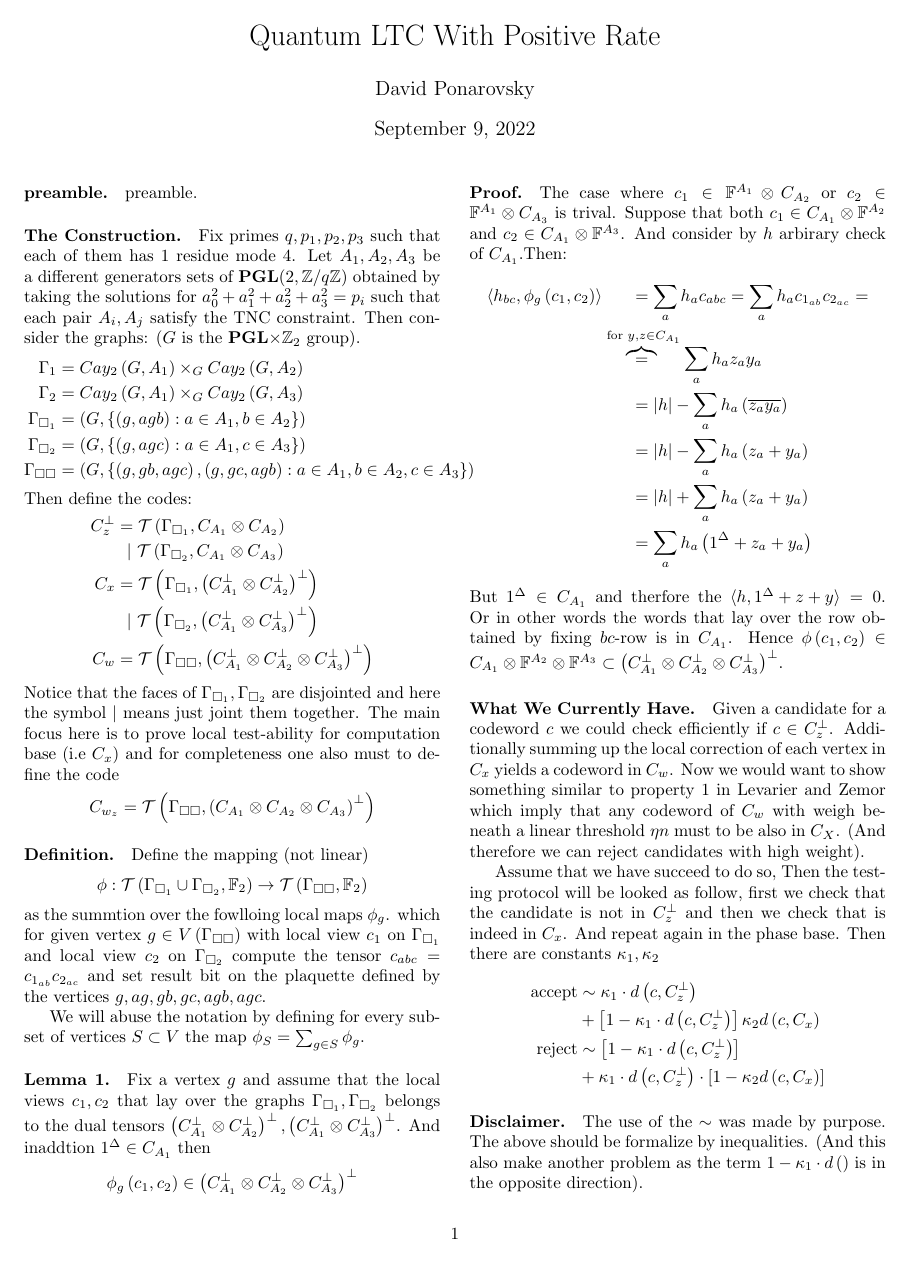
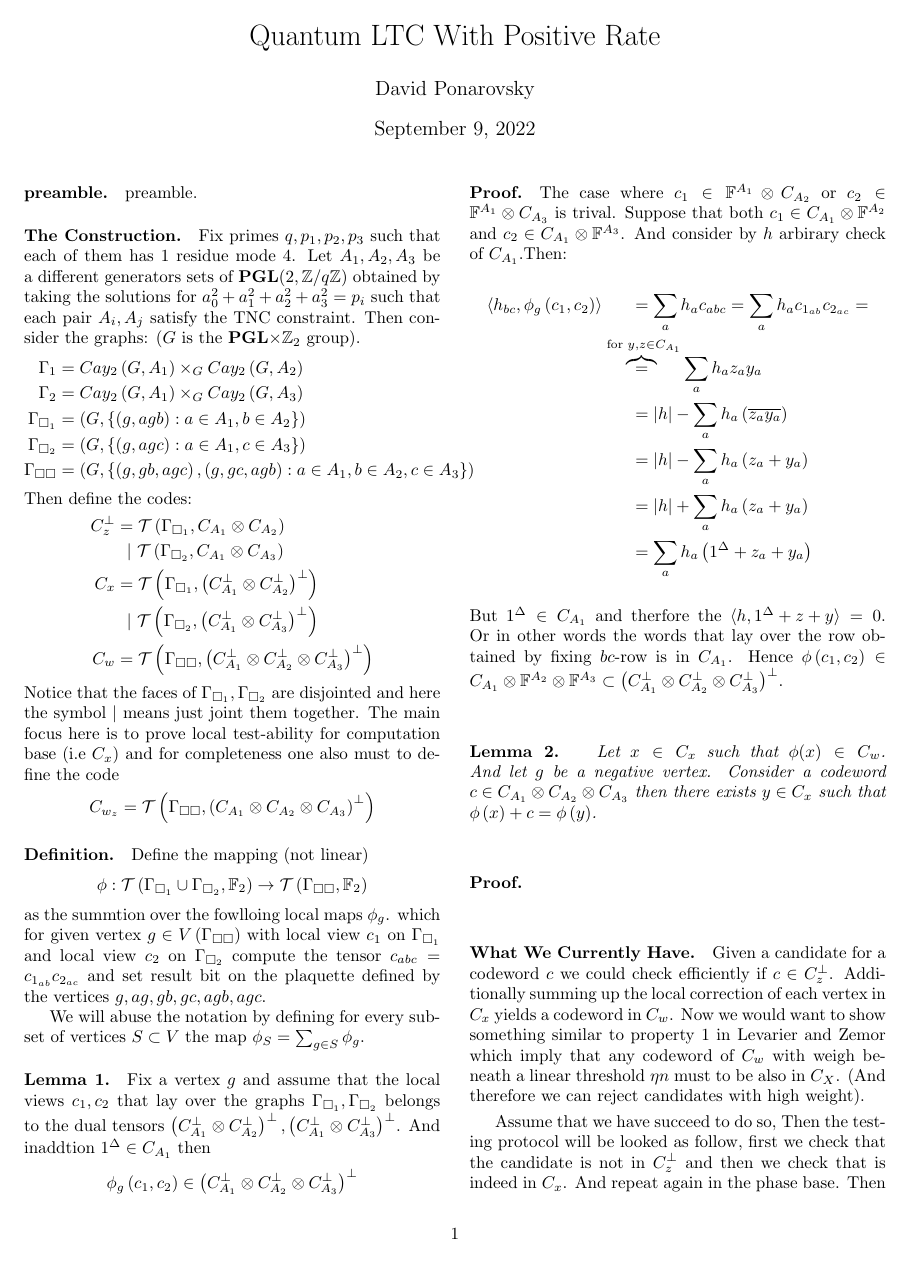
Before and after one commit to dudupo/Academic, a LaTeX document (projects/NLTES_project/ltc.tex): page 1 of 4. Compiled offline with pdfLaTeX.

Commit message:
compiling -Fri Sep  9 03:48:38 PM IDT 2022

```diff
--- a/projects/NLTES_project/ltc.tex
+++ b/projects/NLTES_project/ltc.tex
@@ -123,6 +123,8 @@
     \end{equation*}
     But $1^{\Delta} \in \Aa$ and therfore the $ \braket{h, 1^{\Delta} + z + y} = 0 $. Or in other words the words that lay over the row obtained by fixing $bc$-row is in $ C_{A_{1}}$. Hence $\phi \left( c_{1}, c_{2} \right) \in C_{A_{1}}\otimes \mathbb{F}^{A_{2}} \otimes \mathbb{F}^{A_{3}} \subset \Aabcpp$.
 
+    \paragraph{Lemma 2.} \textit{ Let $x \in C_{x}$ such that $ \phi(x) \in C_{w}$. And let $g$ be a negative vertex. Consider a codeword $c \in \Aabc$ then there exists $y \in C_{x}$ such that $\phi\left( x \right) + c  = \phi\left(y\right)$.   }
+    \paragraph{Proof.}
 	\paragraph{What We Currently Have.} Given a candidate for a codeword $c$ we could check efficiently if $c\in C_{z}^\perp$.
 	Additionally summing up the local correction of each vertex in $C_{x}$ yields a codeword in $C_{w}$. Now we would want to show
 	something similar to property 1 in Levarier and Zemor which imply that any codeword of $C_{w}$ with weigh beneath
```
Also changed, not shown: projects/pdfs/ltc.pdf.
